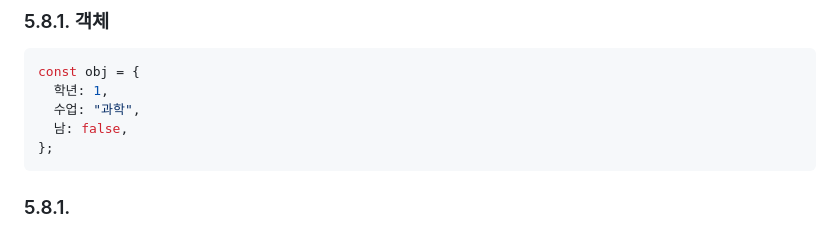
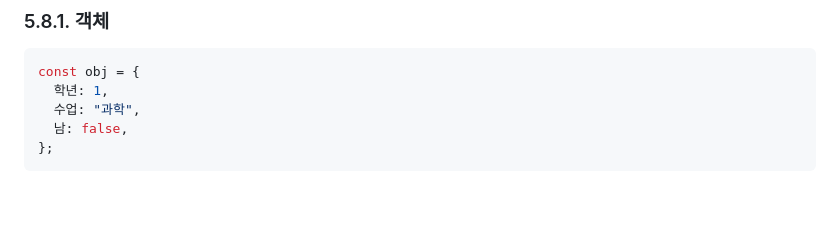
Before and after one commit to sbk283/til_basic, a Markdown page: README.md, the part around the change. Drawn GitHub-style; blank space fills up the shorter version.

Commit message:
저장소 재연결

````diff
--- a/README.md
+++ b/README.md
@@ -557,5 +557,3 @@ const obj = {
   남: false,
 };
 ```
-
-### 5.8.1.
````
